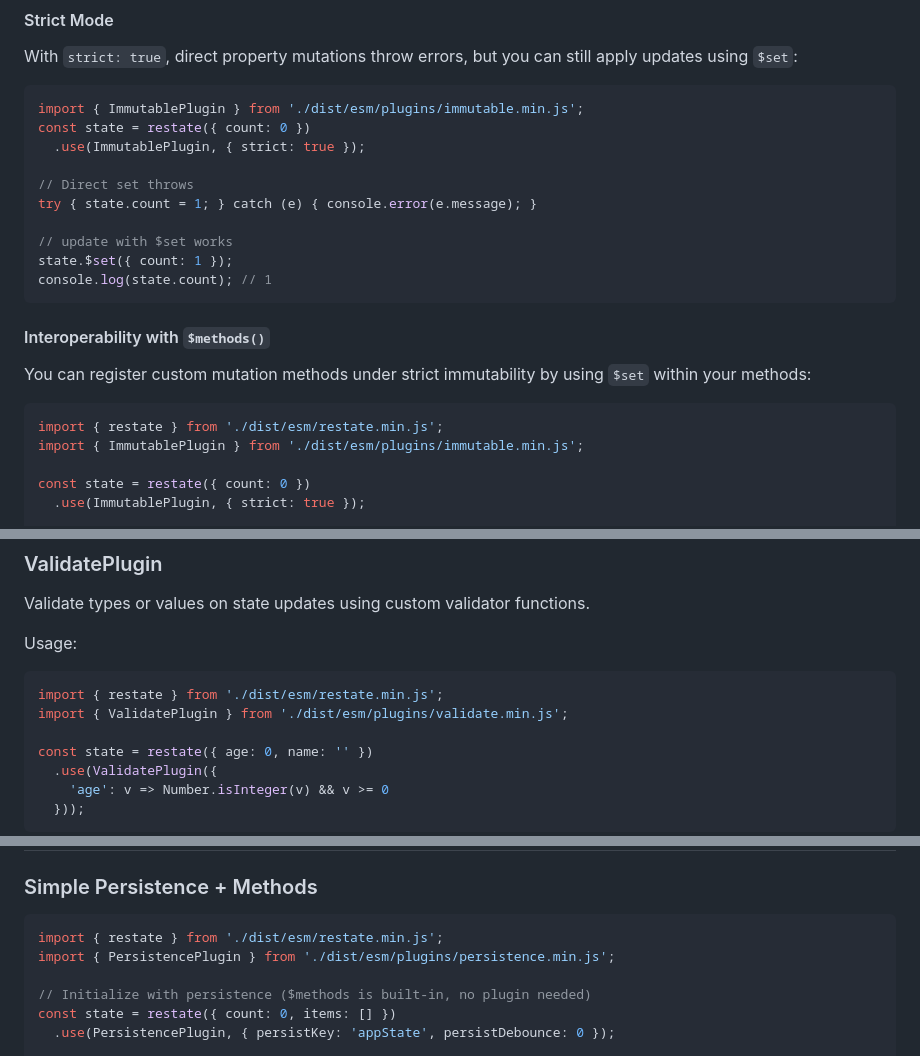
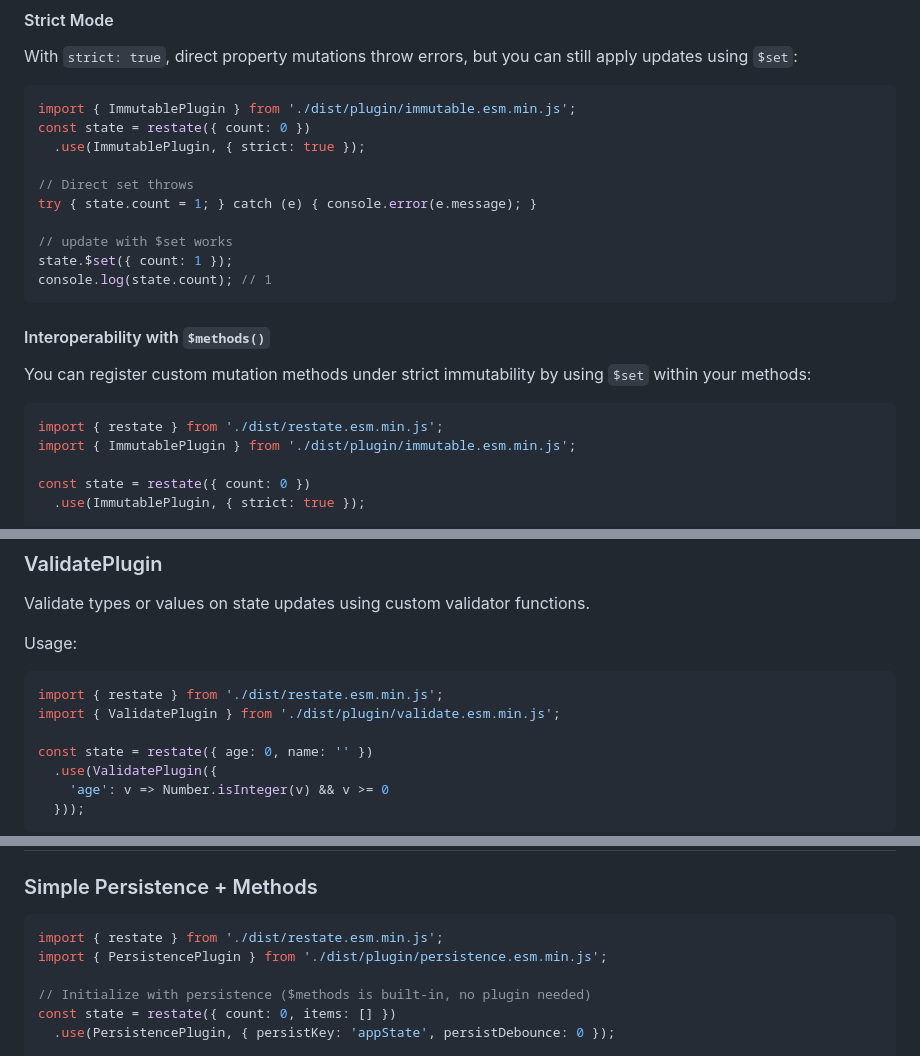
Before and after one commit to nativeforge/nativelayer-website, a Markdown page: __docs/restate.md, 3 parts joined by grey strips. GitHub-like rendering.

````diff
--- a/__docs/restate.md
+++ b/__docs/restate.md
@@ -559,7 +603,7 @@ state.count = 3;            // works without error
 With `strict: true`, direct property mutations throw errors, but you can still apply updates using `$set`:
 
 ```js
-import { ImmutablePlugin } from './dist/esm/plugins/immutable.min.js';
+import { ImmutablePlugin } from './dist/plugin/immutable.esm.min.js';
 const state = restate({ count: 0 })
   .use(ImmutablePlugin, { strict: true });
 
@@ -576,8 +620,8 @@ console.log(state.count); // 1
 You can register custom mutation methods under strict immutability by using `$set` within your methods:
 
 ```js
-import { restate } from './dist/esm/restate.min.js';
-import { ImmutablePlugin } from './dist/esm/plugins/immutable.min.js';
+import { restate } from './dist/restate.esm.min.js';
+import { ImmutablePlugin } from './dist/plugin/immutable.esm.min.js';
 
 const state = restate({ count: 0 })
   .use(ImmutablePlugin, { strict: true });
@@ -810,8 +854,8 @@ Validate types or values on state updates using custom validator functions.
 Usage:
 
 ```js
-import { restate } from './dist/esm/restate.min.js';
-import { ValidatePlugin } from './dist/esm/plugins/validate.min.js';
+import { restate } from './dist/restate.esm.min.js';
+import { ValidatePlugin } from './dist/plugin/validate.esm.min.js';
 
 const state = restate({ age: 0, name: '' })
   .use(ValidatePlugin({
@@ -903,8 +947,8 @@ listState.items = ['a','b','c']; // throws TypeError
 ### Simple Persistence + Methods
 
 ```js
-import { restate } from './dist/esm/restate.min.js';
-import { PersistencePlugin } from './dist/esm/plugins/persistence.min.js';
+import { restate } from './dist/restate.esm.min.js';
+import { PersistencePlugin } from './dist/plugin/persistence.esm.min.js';
 
 // Initialize with persistence ($methods is built-in, no plugin needed)
 const state = restate({ count: 0, items: [] })
````
Also changed, not shown: other parts of __docs/restate.md (+68 -59 lines).
